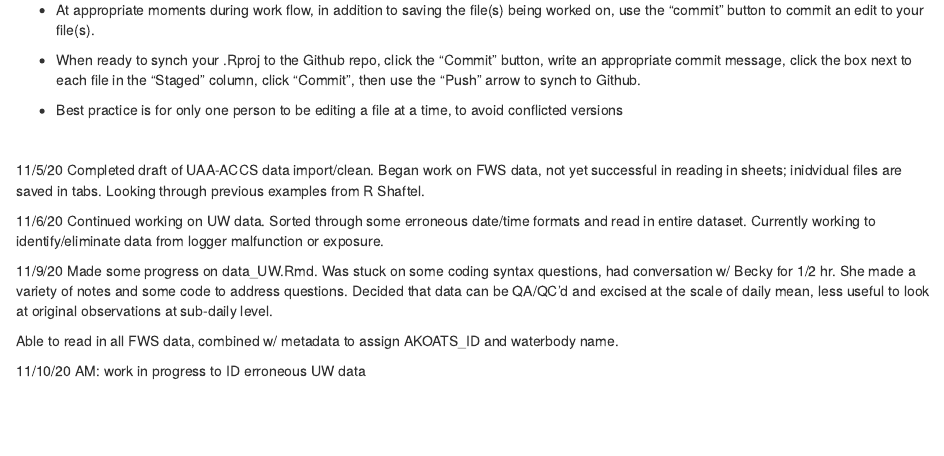
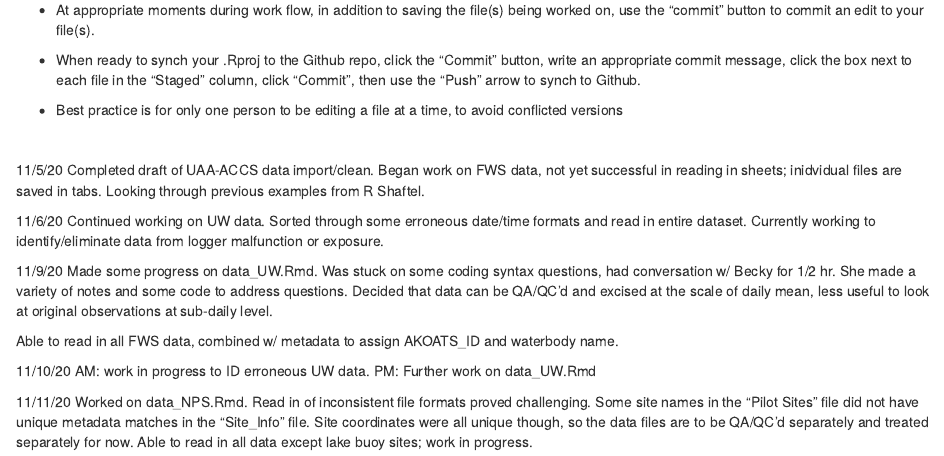
Before and after one commit to erinlarson/SWSHP-Bristol-Bay-Thermal-Diversity, an R Markdown document (BMeyer_Worklog.Rmd): the page in a window 1100 px wide, from 420 px down. Rendered offline with R 4.5, knitr and Pandoc, with nearby package versions.

Commit message:
Daily update

```diff
--- a/BMeyer_Worklog.Rmd
+++ b/BMeyer_Worklog.Rmd
@@ -46,4 +46,7 @@ Made some progress on data_UW.Rmd.  Was stuck on some coding syntax questions, h
 Able to read in all FWS data, combined w/ metadata to assign AKOATS_ID and waterbody name.
 
 11/10/20
-AM: work in progress to ID erroneous UW data
+AM: work in progress to ID erroneous UW data.  PM: Further work on data_UW.Rmd
+
+11/11/20
+Worked on data_NPS.Rmd.  Read in of inconsistent file formats proved challenging.  Some site names in the "Pilot Sites" file did not have unique metadata matches in the "Site_Info" file.  Site coordinates were all unique though, so the data files are to be QA/QC'd separately and treated separately for now.  Able to read in all data except lake buoy sites; work in progress.
```
